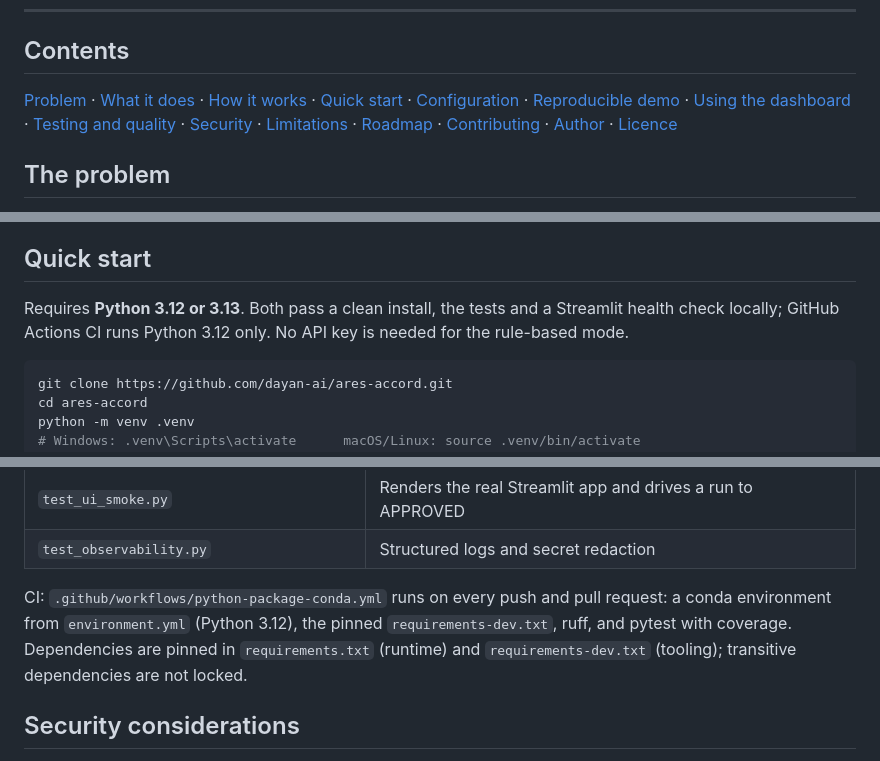
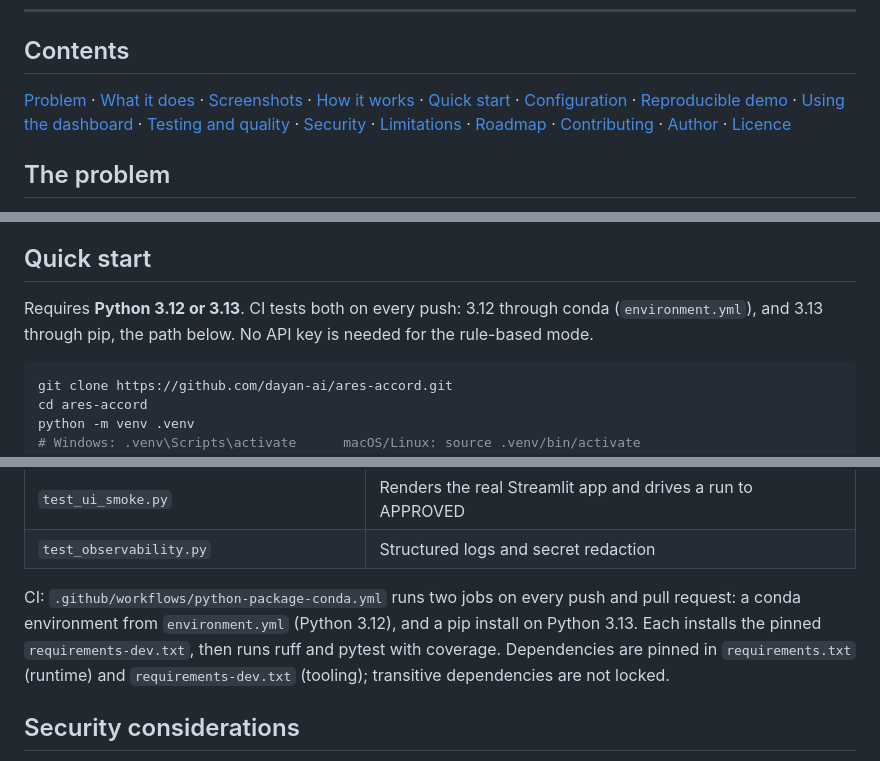
Before and after one commit to dayan-ai/ares-accord, a Markdown page: README.md, 3 parts joined by grey strips. Rendered like a GitHub page.

````diff
--- a/README.md
+++ b/README.md
@@ -20,7 +20,8 @@ an independent open-source project. Changes since the submission are listed in [
 
 ## Contents
 
-[Problem](#the-problem) · [What it does](#what-it-does) · [How it works](#how-it-works) ·
+[Problem](#the-problem) · [What it does](#what-it-does) · [Screenshots](#screenshots) ·
+[How it works](#how-it-works) ·
 [Quick start](#quick-start) · [Configuration](#configuration) · [Reproducible demo](#reproducible-demo) ·
 [Using the dashboard](#using-the-dashboard) · [Testing and quality](#testing-and-quality) ·
 [Security](#security-considerations) · [Limitations](#limitations) · [Roadmap](#future-improvements) ·
@@ -144,8 +162,8 @@ flowchart LR
 
 ## Quick start
 
-Requires **Python 3.12 or 3.13**. Both pass a clean install, the tests and a Streamlit health check locally;
-GitHub Actions CI runs Python 3.12 only. No API key is needed for the rule-based mode.
+Requires **Python 3.12 or 3.13**. CI tests both on every push: 3.12 through conda (`environment.yml`), and 3.13
+through pip, the path below. No API key is needed for the rule-based mode.
 
 ```bash
 git clone https://github.com/dayan-ai/ares-accord.git
@@ -264,8 +283,9 @@ What the suites cover:
 | `test_ui_smoke.py` | Renders the real Streamlit app and drives a run to APPROVED |
 | `test_observability.py` | Structured logs and secret redaction |
 
-CI: `.github/workflows/python-package-conda.yml` runs on every push and pull request: a conda environment from
-`environment.yml` (Python 3.12), the pinned `requirements-dev.txt`, ruff, and pytest with coverage. Dependencies
+CI: `.github/workflows/python-package-conda.yml` runs two jobs on every push and pull request: a conda
+environment from `environment.yml` (Python 3.12), and a pip install on Python 3.13. Each installs the pinned
+`requirements-dev.txt`, then runs ruff and pytest with coverage. Dependencies
 are pinned in `requirements.txt` (runtime) and `requirements-dev.txt` (tooling); transitive dependencies are not
 locked.
 
````
Also changed, not shown: other parts of README.md (+23 -7 lines), CHANGELOG.md (+14 -1 lines), THIRD_PARTY_NOTICES.md (+4 -3 lines), docs/screenshots/mission-control.png (added), docs/screenshots/mode-board.png (added), docs/screenshots/validation-votes.png (added), 1 other file.
